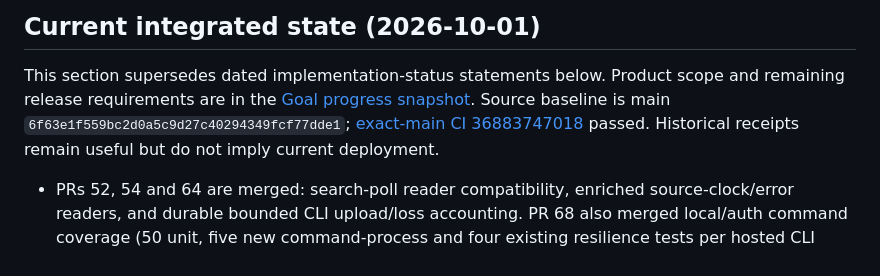
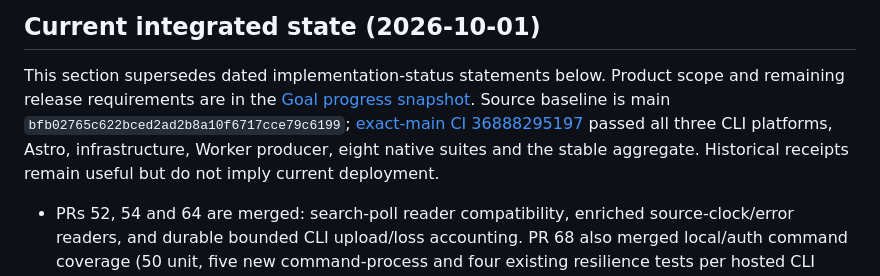
Before and after one commit to kleedaisuki/moesegfault-amail, a Markdown page: docs/infrastructure-foundation.md, the part around the change. Rendered like a GitHub page.

Commit message:
docs(ci): bind current ledger to completed exact-main source checks
Run36888295197 completed successfully at bfb027 including all CLI platforms and eight native suites. This is source acceptance only, not an actual Mail deployment.

```diff
--- a/docs/infrastructure-foundation.md
+++ b/docs/infrastructure-foundation.md
@@ -10,9 +10,11 @@ inspection, mailbox campaigns or release promotion until this foundation passes.
 
 This section supersedes dated implementation-status statements below. Product
 scope and remaining release requirements are in the [Goal progress snapshot](goal-progress-snapshot.md).
-Source baseline is main `6f63e1f559bc2d0a5c9d27c40294349fcf77dde1`;
-[exact-main CI 36883747018](https://github.com/kleedaisuki/moesegfault-amail/actions/runs/36883747018)
-passed. Historical receipts remain useful but do not imply current deployment.
+Source baseline is main `bfb02765c622bced2ad2b8a10f6717cce79c6199`;
+[exact-main CI 36888295197](https://github.com/kleedaisuki/moesegfault-amail/actions/runs/36888295197)
+passed all three CLI platforms, Astro, infrastructure, Worker producer, eight
+native suites and the stable aggregate. Historical receipts remain useful but
+do not imply current deployment.
 
 * PRs 52, 54 and 64 are merged: search-poll reader compatibility, enriched
   source-clock/error readers, and durable bounded CLI upload/loss accounting.
```
Also changed, not shown: docs/goal-progress-snapshot.md (+2 -1 lines).
